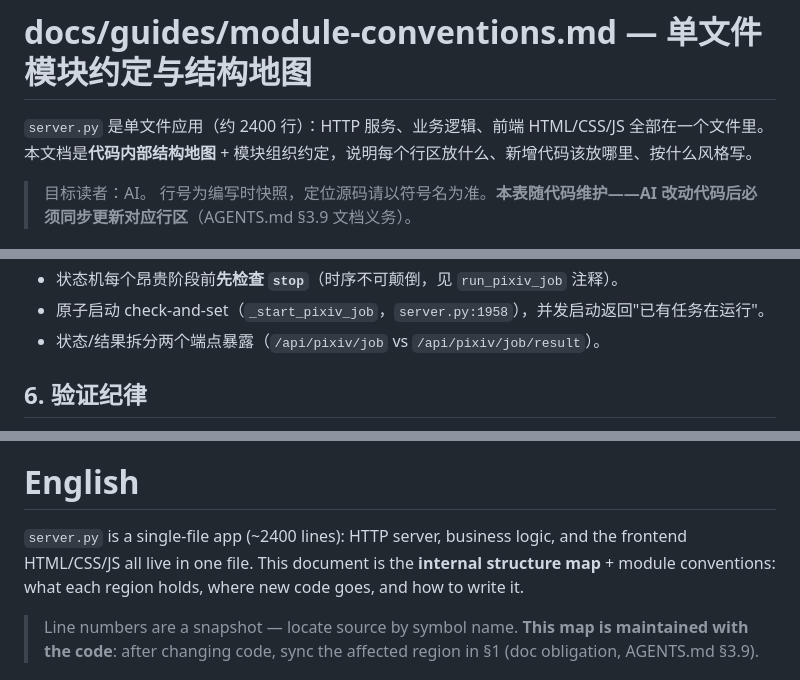
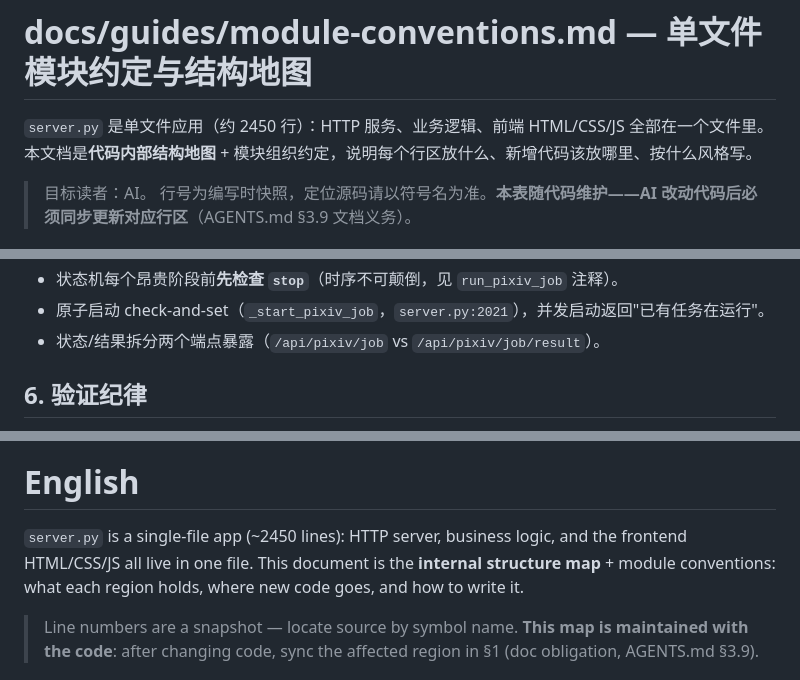
Before and after one commit to FutureLK/PicFerry, a Markdown page: docs/guides/module-conventions.md, 3 parts joined by grey strips. GitHub-like rendering.

```diff
--- a/docs/guides/module-conventions.md
+++ b/docs/guides/module-conventions.md
@@ -1,6 +1,6 @@
 # docs/guides/module-conventions.md — 单文件模块约定与结构地图
 
-`server.py` 是单文件应用（约 2400 行）：HTTP 服务、业务逻辑、前端 HTML/CSS/JS 全部在一个文件里。本文档是**代码内部结构地图** + 模块组织约定，说明每个行区放什么、新增代码该放哪里、按什么风格写。
+`server.py` 是单文件应用（约 2450 行）：HTTP 服务、业务逻辑、前端 HTML/CSS/JS 全部在一个文件里。本文档是**代码内部结构地图** + 模块组织约定，说明每个行区放什么、新增代码该放哪里、按什么风格写。
 
 > 目标读者：AI。
 > 行号为编写时快照，定位源码请以符号名为准。**本表随代码维护——AI 改动代码后必须同步更新对应行区**（AGENTS.md §3.9 文档义务）。
@@ -49,5 +49,5 @@
 - 状态机每个昂贵阶段前**先检查 `stop`**（时序不可颠倒，见 `run_pixiv_job` 注释）。
-- 原子启动 check-and-set（`_start_pixiv_job`，`server.py:1958`），并发启动返回"已有任务在运行"。
+- 原子启动 check-and-set（`_start_pixiv_job`，`server.py:2021`），并发启动返回"已有任务在运行"。
 - 状态/结果拆分两个端点暴露（`/api/pixiv/job` vs `/api/pixiv/job/result`）。
 
 
@@ -75,7 +75,7 @@
 
 # English
 
-`server.py` is a single-file app (~2400 lines): HTTP server, business logic, and the frontend HTML/CSS/JS all live in one file. This document is the **internal structure map** + module conventions: what each region holds, where new code goes, and how to write it.
+`server.py` is a single-file app (~2450 lines): HTTP server, business logic, and the frontend HTML/CSS/JS all live in one file. This document is the **internal structure map** + module conventions: what each region holds, where new code goes, and how to write it.
 
 > Line numbers are a snapshot — locate source by symbol name. **This map is maintained with the code**: after changing code, sync the affected region in §1 (doc obligation, AGENTS.md §3.9).
 
```
Also changed, not shown: other parts of docs/guides/module-conventions.md (+25 -25 lines), Python project/README.md (+2 -2 lines).
